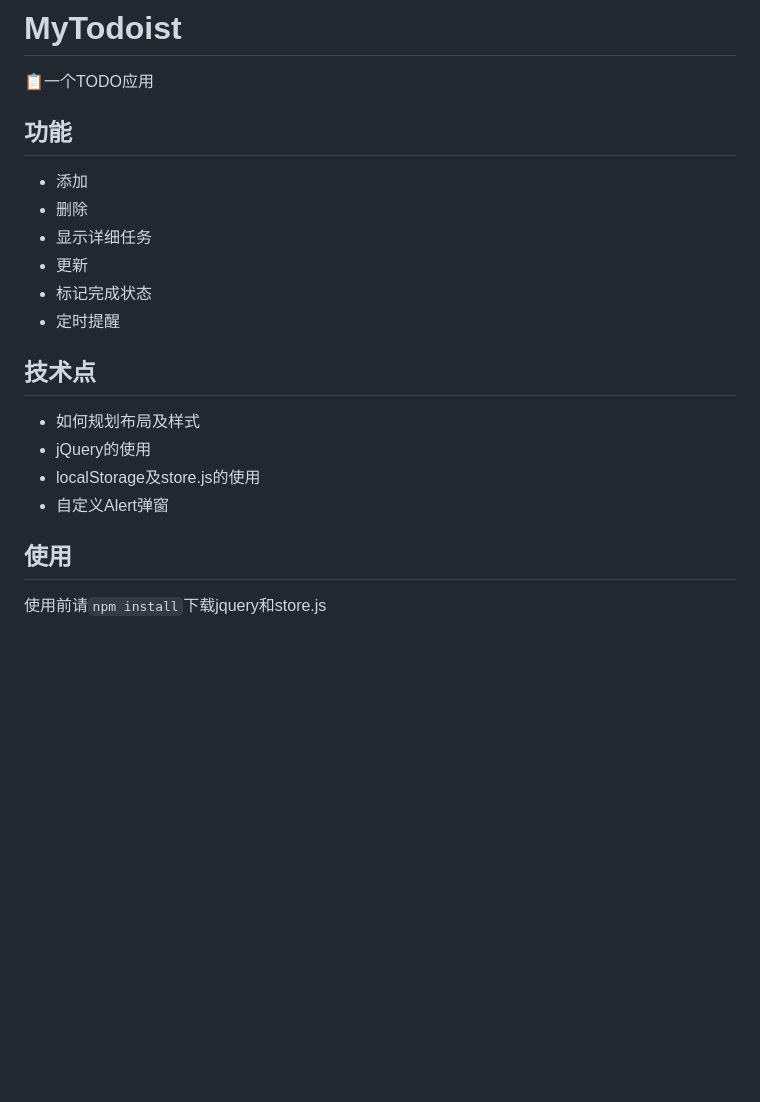
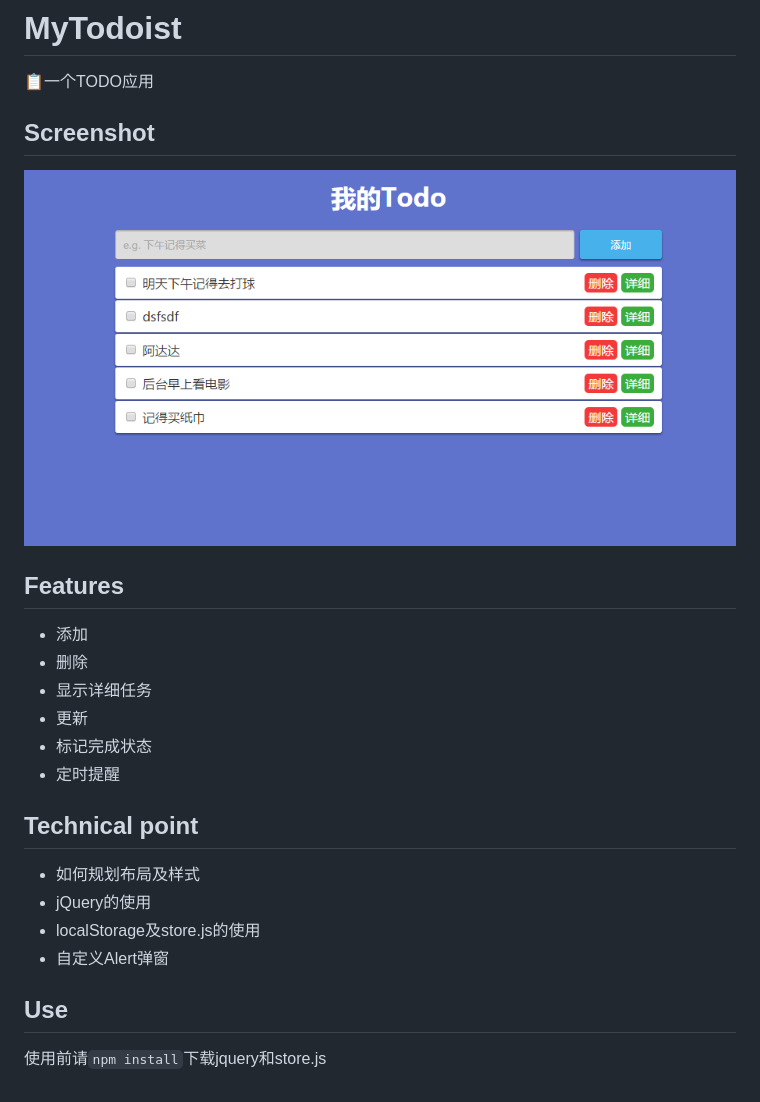
Before and after one commit to dunizb/MyTodoist, a Markdown page: README.md, the part around the change. Rendered like a GitHub page; pictures changed too: 1.png (added); blank space fills up the shorter version.

Commit message:
Screenshot

```diff
--- a/README.md
+++ b/README.md
@@ -1,9 +1,10 @@
 # MyTodoist
 :clipboard:一个TODO应用
 
+## Screenshot
+![](1.png)
 
-
-## 功能
+## Features
 
 - 添加
 - 删除
@@ -12,13 +13,13 @@
 - 标记完成状态
 - 定时提醒
 
-## 技术点
+## Technical point
 
 - 如何规划布局及样式
 - jQuery的使用
 - localStorage及store.js的使用
 - 自定义Alert弹窗
 
-## 使用
+## Use
 
 使用前请`npm install`下载jquery和store.js
```
